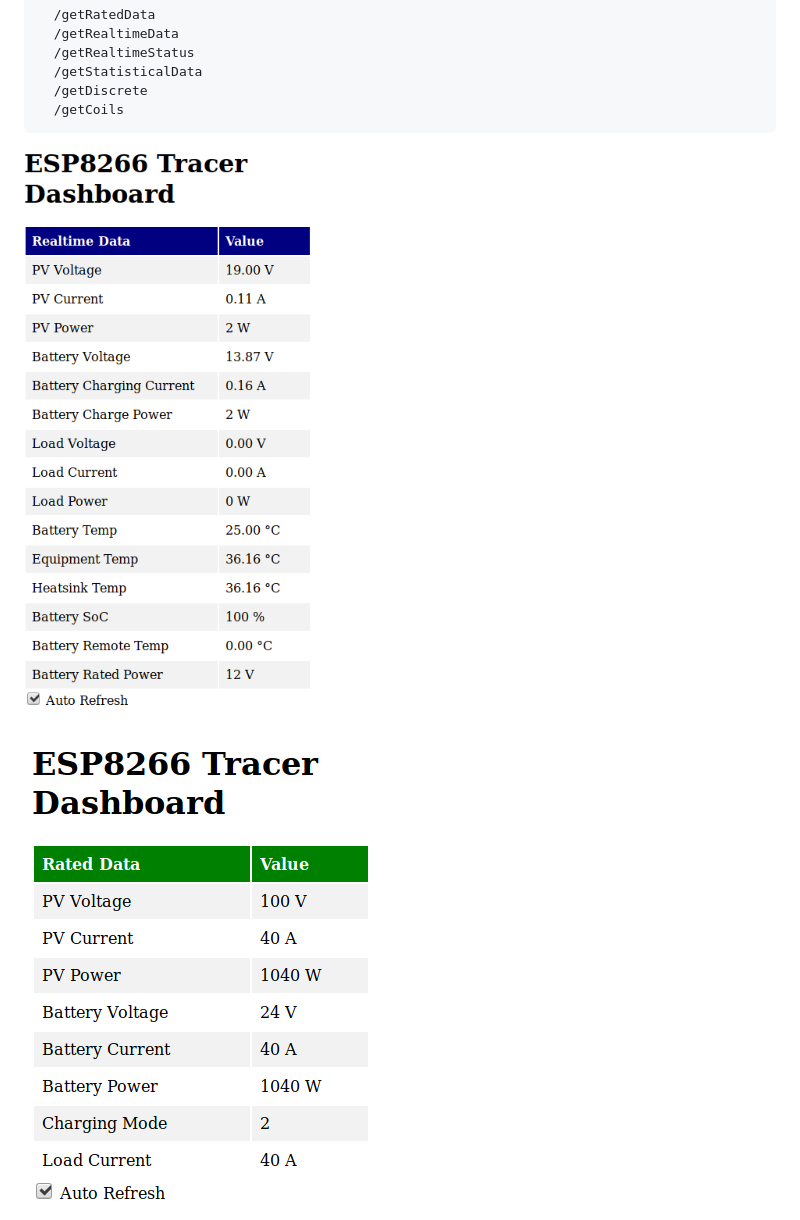
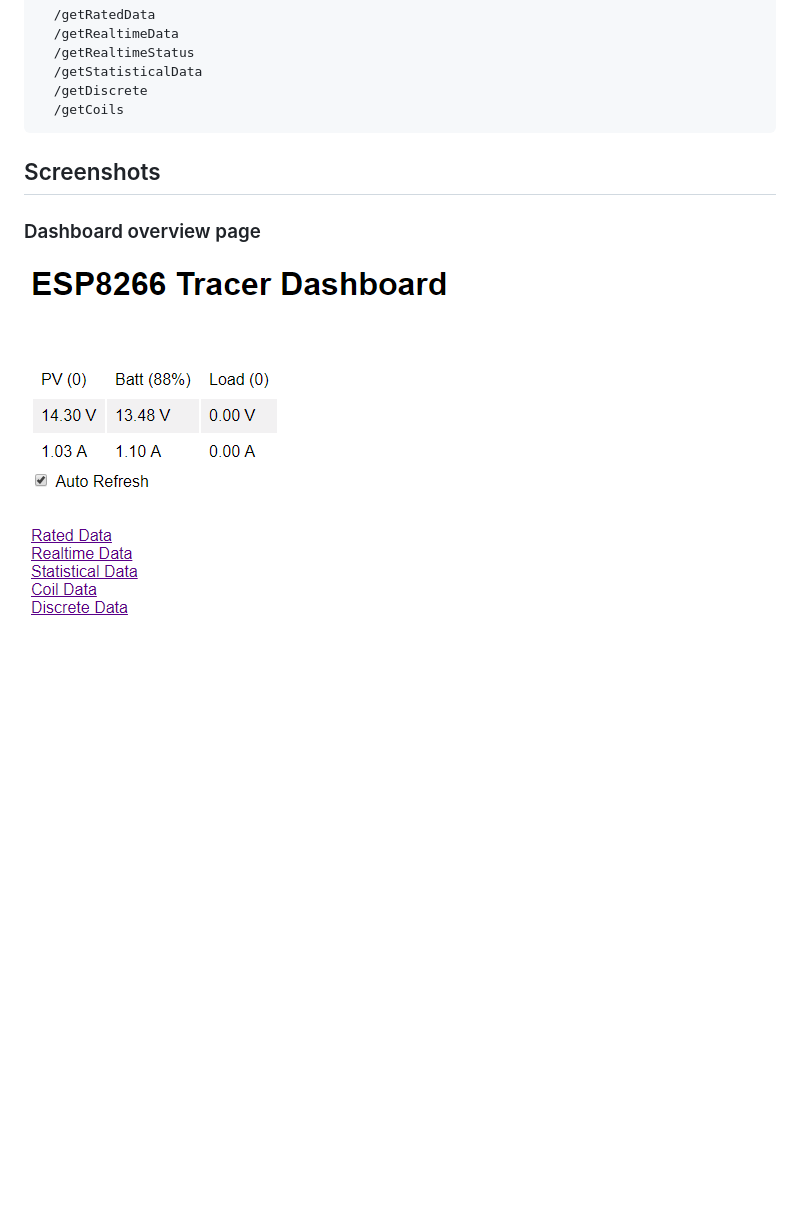
Before and after one commit to pfeerick/tracerWebserver, a Markdown page: readme.md, the part around the change printed below. Drawn GitHub-style; pictures changed too: documentation/images/dashboard.png (added); blank space fills up the shorter version.

Commit message:
Moved screenshot files and added some more

````diff
--- a/readme.md
+++ b/readme.md
@@ -13,7 +13,8 @@ You can see the JSON data responses if you naviate to any of the following URLs:
   /getCoils
 ```
 
-![screenshot of realtime_data page](realtime_data.png)
+## Screenshots
 
-![screenshot of rated_data page](rated_data.png)
+### Dashboard overview page
+![screenshot of dashboard](documentation/images/dashboard.png)
 
````
Also changed, not shown: other parts of readme.md (+14 -1 lines), documentation/images/coil_data.png (added), documentation/images/discrete_data.png (added), documentation/images/rated_data.png (renamed from rated_data.png), documentation/images/realtime_data.png (renamed from realtime_data.png), documentation/images/statistical_data.png (renamed from statistical_data.png).
